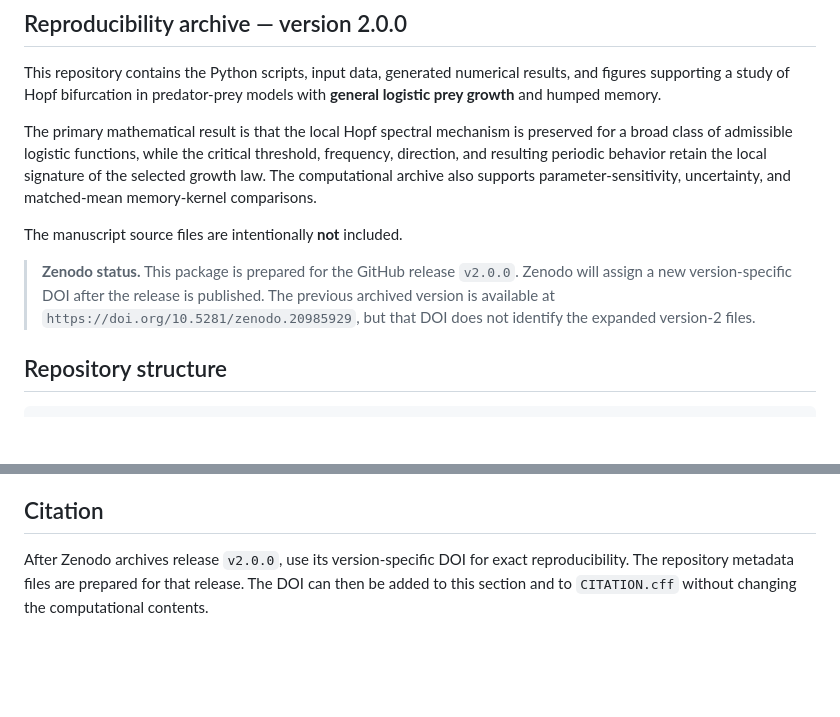
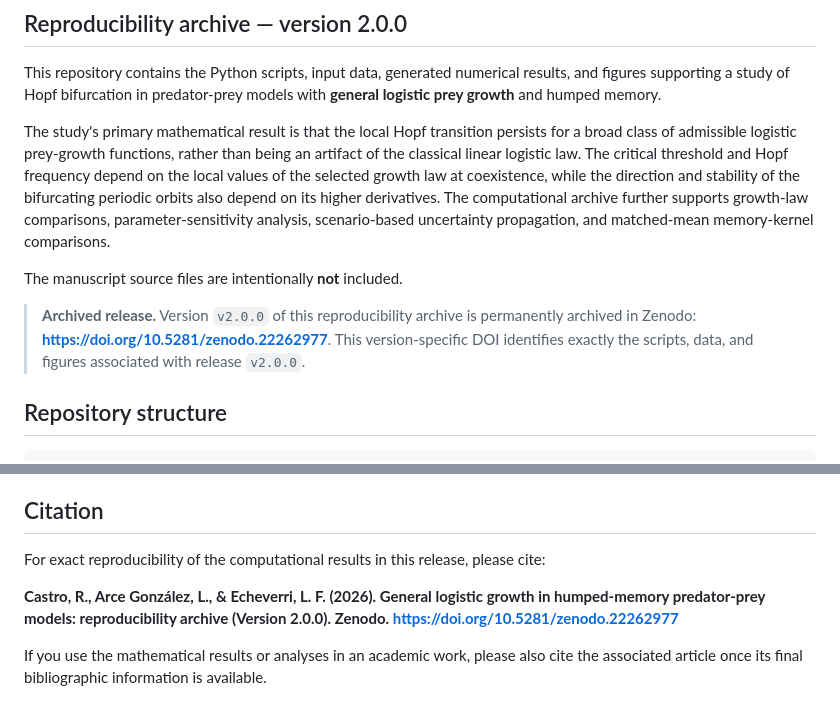
Before and after one commit to rocacastro/general-logistic-humped-memory-hopf, a Markdown page: README.md, 2 parts joined by grey strips. GitHub-like rendering; blank space fills up the shorter version.

Commit message:
Update archived release DOI and repository description

```diff
--- a/README.md
+++ b/README.md
@@ -8,20 +8,21 @@ This repository contains the Python scripts, input data, generated numerical
 results, and figures supporting a study of Hopf bifurcation in predator-prey
 models with **general logistic prey growth** and humped memory.
 
-The primary mathematical result is that the local Hopf spectral mechanism is
-preserved for a broad class of admissible logistic functions, while the
-critical threshold, frequency, direction, and resulting periodic behavior
-retain the local signature of the selected growth law. The computational
-archive also supports parameter-sensitivity, uncertainty, and matched-mean
+The study's primary mathematical result is that the local Hopf transition
+persists for a broad class of admissible logistic prey-growth functions, rather
+than being an artifact of the classical linear logistic law. The critical
+threshold and Hopf frequency depend on the local values of the selected growth
+law at coexistence, while the direction and stability of the bifurcating
+periodic orbits also depend on its higher derivatives. The computational
+archive further supports growth-law comparisons, parameter-sensitivity
+analysis, scenario-based uncertainty propagation, and matched-mean
 memory-kernel comparisons.
 
 The manuscript source files are intentionally **not** included.
 
-> **Zenodo status.** This package is prepared for the GitHub release `v2.0.0`.
-> Zenodo will assign a new version-specific DOI after the release is published.
-> The previous archived version is available at
-> `https://doi.org/10.5281/zenodo.20985929`, but that DOI does not identify the
-> expanded version-2 files.
+> **Archived release.** Version `v2.0.0` of this reproducibility archive is permanently archived in Zenodo:
+> **https://doi.org/10.5281/zenodo.22262977**.
+> This version-specific DOI identifies exactly the scripts, data, and figures associated with release `v2.0.0`.
 
 ## Repository structure
 
@@ -139,7 +140,8 @@ cited together with the archived software release and the associated article.
 
 ## Citation
 
-After Zenodo archives release `v2.0.0`, use its version-specific DOI for exact
-reproducibility. The repository metadata files are prepared for that release.
-The DOI can then be added to this section and to `CITATION.cff` without changing
-the computational contents.
+For exact reproducibility of the computational results in this release, please cite:
+
+**Castro, R., Arce González, L., & Echeverri, L. F. (2026). General logistic growth in humped-memory predator-prey models: reproducibility archive (Version 2.0.0). Zenodo. https://doi.org/10.5281/zenodo.22262977**
+
+If you use the mathematical results or analyses in an academic work, please also cite the associated article once its final bibliographic information is available.
```
Also changed, not shown: other parts of README.md (+1 -1 lines).
